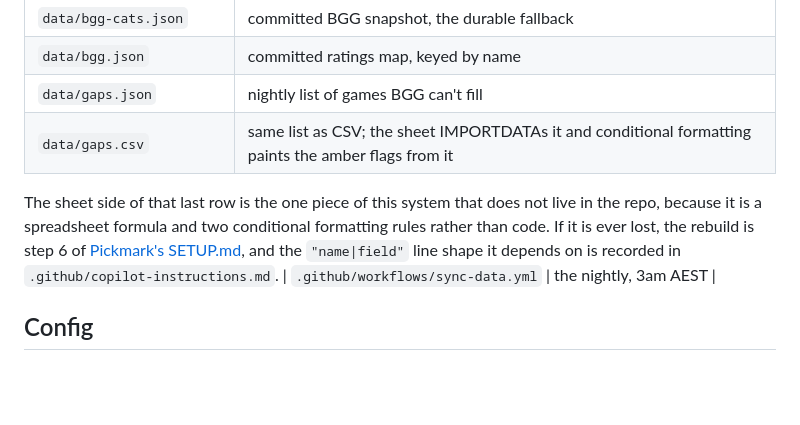
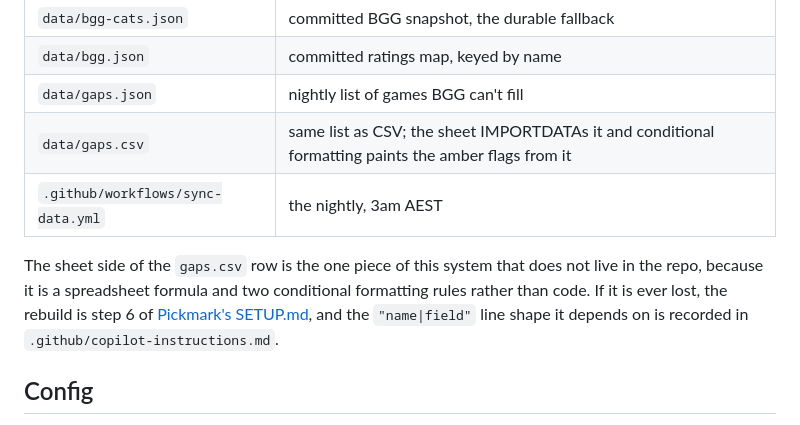
Before and after one commit to JehanBaguley/meeple-mug-shelf-guide, a Markdown page: README.md, the part around the change. GitHub-like rendering; blank space fills up the shorter version.

Commit message:
docs: move the gaps note below the table it was splitting

```diff
--- a/README.md
+++ b/README.md
@@ -115,13 +115,13 @@ this repo. Read it before touching the build.
 | `data/bgg.json` | committed ratings map, keyed by name |
 | `data/gaps.json` | nightly list of games BGG can't fill |
 | `data/gaps.csv` | same list as CSV; the sheet IMPORTDATAs it and conditional formatting paints the amber flags from it |
+| `.github/workflows/sync-data.yml` | the nightly, 3am AEST |
 
-The sheet side of that last row is the one piece of this system that does not live in the
-repo, because it is a spreadsheet formula and two conditional formatting rules rather than
+The sheet side of the `gaps.csv` row is the one piece of this system that does not live in
+the repo, because it is a spreadsheet formula and two conditional formatting rules rather than
 code. If it is ever lost, the rebuild is step 6 of
 [Pickmark's SETUP.md](https://github.com/JehanBaguley/pickmark/blob/main/SETUP.md), and the
 `"name|field"` line shape it depends on is recorded in `.github/copilot-instructions.md`.
-| `.github/workflows/sync-data.yml` | the nightly, 3am AEST |
 
 ## Config
 
```
